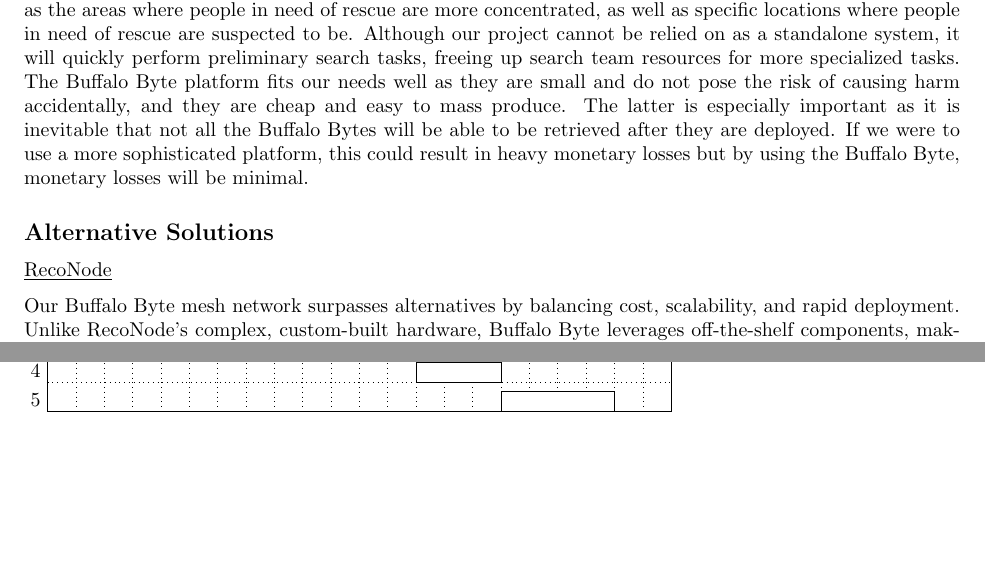
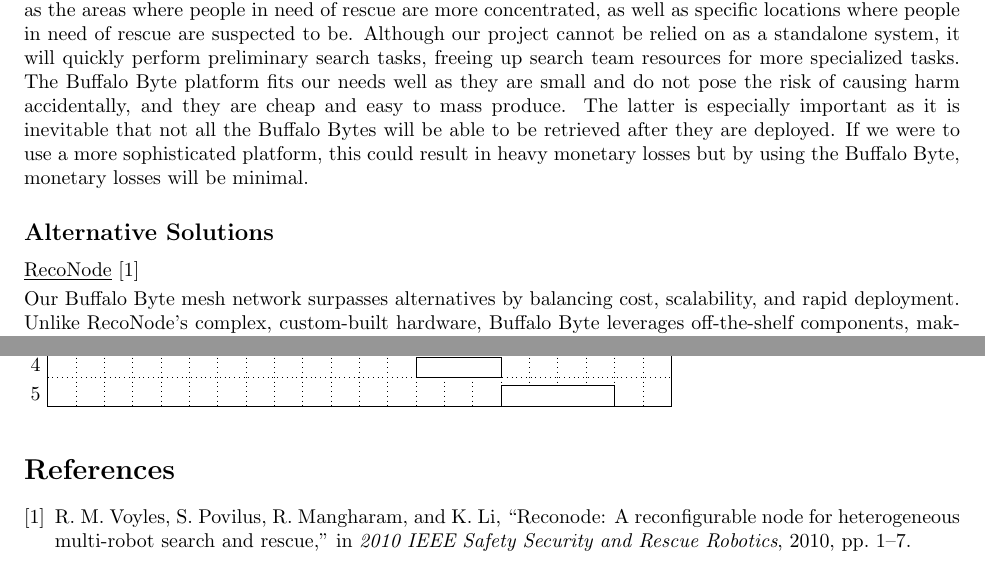
Before and after one commit to bbobffrench/ee494-docs, a LaTeX document (initial-conceptual-model/memo.tex, which reads initial-conceptual-model/references.bib): two parts of pages 1 and 4 of 4, joined at a grey line, cut so that both start at the same text, the shorter picture padded with empty space. Compiled offline with pdfLaTeX.

Commit message:
Re-added references that I deleted by accident

```diff
--- a/initial-conceptual-model/memo.tex
+++ b/initial-conceptual-model/memo.tex
@@ -4,6 +4,7 @@
 \usepackage{graphicx}
 \usepackage{pgfgantt}
 \usepackage{float}
+\usepackage{cite}
 
 \pagenumbering{gobble}
 \setlength{\parindent}{0in}
@@ -18,7 +19,7 @@
 \subsection*{Problem Definition}
 In disaster relief situations (earthquakes, tornadoes, etc.), rescue efforts must first search for people that require assistance before deploying a rescue team to that location. This searching stage consumes critical time in which lives could be saved, and spreads resources thin as a result of having to split resources between searching and rescuing. Our projects aim is not to eliminate the searching step entirely, as the Buffalo Byte has limited resources and could not hope to achieve the same effectiveness, mostly due to the sensor limitations. Our aim is instead, to provide a quick preliminary survey of the area, providing information such as the areas where people in need of rescue are more concentrated, as well as specific locations where people in need of rescue are suspected to be. Although our project cannot be relied on as a standalone system, it will quickly perform preliminary search tasks, freeing up search team resources for more specialized tasks. The Buffalo Byte platform fits our needs well as they are small and do not pose the risk of causing harm accidentally, and they are cheap and easy to mass produce. The latter is especially important as it is inevitable that not all the Buffalo Bytes will be able to be retrieved after they are deployed. If we were to use a more sophisticated platform, this could result in heavy monetary losses but by using the Buffalo Byte, monetary losses will be minimal.
 \subsection*{Alternative Solutions}
-\underline{RecoNode}\\[0.5\baselineskip]
+\underline{RecoNode} \cite{RecoNode}\\[0.2\baselineskip]
 Our Buffalo Byte mesh network surpasses alternatives by balancing cost, scalability, and rapid deployment. Unlike RecoNode’s complex, custom-built hardware, Buffalo Byte leverages off-the-shelf components, making it faster, cheaper, and easier to implement. Other systems have significant trade-offs: Heterogeneous Robot Teams enable specialized roles but require complex coordination and expensive hardware. Tethered Systems provide reliable power but severely limit mobility. WSAC Networks support distributed control but demand precise synchronization and high computational power. Dual-Baseband Radios enhance network reliability but are difficult to integrate with commercial components. Vision-Based AI aids navigation but is impractical for smaller robots due to high processing needs. RTOS improves responsiveness but adds design complexity. Our tiny, agile Buffalo Byte robots excel in disaster scenarios, navigating tight spaces, quickly forming resilient networks, and working as a swarm. While RecoNode prioritizes high-powered, reconfigurable computing, Buffalo Byte focuses on efficiency, adaptability, and real-world usability, making it the superior choice for search and rescue.
 \subsection*{Proposed Approach}
 The approach we plan to take is to create a mesh network using a large number of Buffalo Bytes, and a central node/server, hosted on a Raspberry Pi or similar. Our system will be flexible, allowing a dynamic number of Buffalo Bytes to be used, which could be anywhere from tens to multiple hundreds depending on the scale of the use case. The Buffalo Bytes will travel across the affected area and take sensor readings at certain points specified by the main node. If human presence is detected, the Buffalo Byte will send it's location through the mesh network back to the main node to signify that there may be someone in need of rescuing at that location.
@@ -105,4 +106,8 @@
 	\ganttbar{5}{17}{20}
 \end{ganttchart}
 
+\bibliographystyle{IEEEtran}
+\bibliography{references}
+
+
 \end{document}
--- /dev/null
+++ b/initial-conceptual-model/references.bib
@@ -0,0 +1,8 @@
+@inproceedings{RecoNode,
+	author={Voyles, Richard M. and Povilus, Sam and Mangharam, Rahul and Li, Kang},
+	booktitle={2010 IEEE Safety Security and Rescue Robotics},
+	title={RecoNode: A reconfigurable node for heterogeneous multi-robot search and rescue},
+	year={2010},
+	pages={1-7},
+	doi={10.1109/SSRR.2010.5981569}
+}
```
Also changed, not shown: initial-conceptual-model/References.bib (deleted, +0 -10 lines).
